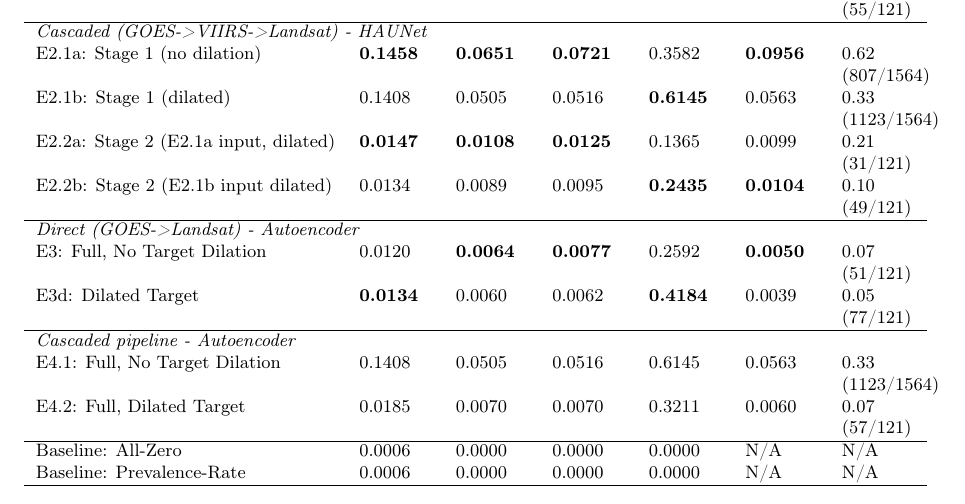
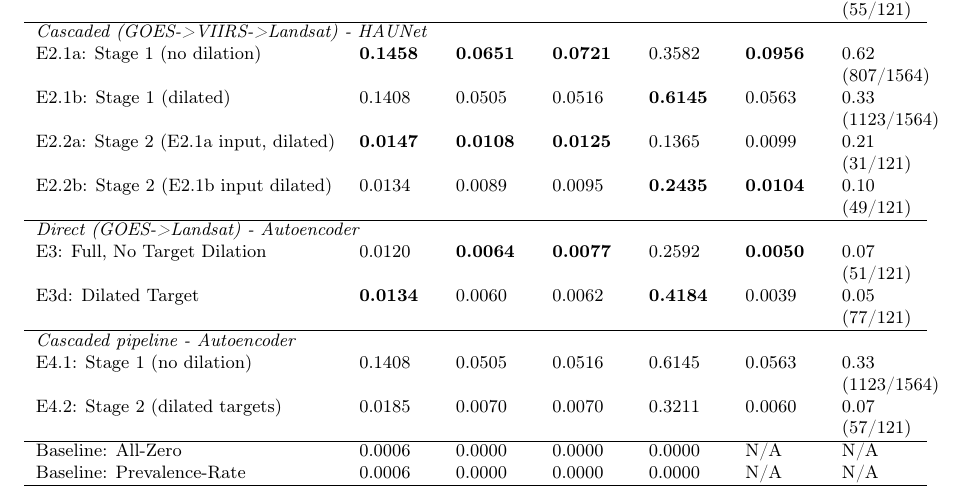
Before and after one commit to ada-th25/irp-th25-azure, a LaTeX paper (deliverables/th25-final-report.tex, which reads deliverables/tables/evaluation_table.tex): part of page 14 of 16, cut so that both start at the same text. Compiled offline with pdfLaTeX.

Commit message:
FIX: Update row name

```diff
--- a/deliverables/tables/evaluation_table.tex
+++ b/deliverables/tables/evaluation_table.tex
@@ -24,8 +24,8 @@ E3: Full, No Target Dilation & 0.0120 & \textbf{0.0064} & \textbf{0.0077} & 0.25
 E3d: Dilated Target & \textbf{0.0134} & 0.0060 & 0.0062 & \textbf{0.4184} & 0.0039 & 0.05 (77/121) \\
 \hline
 \multicolumn{7}{l}{\textit{Cascaded pipeline - Autoencoder}} \\
-E4.1: Full, No Target Dilation & 0.1408 & 0.0505 & 0.0516 & 0.6145 & 0.0563 & 0.33 (1123/1564) \\
-E4.2: Full, Dilated Target & 0.0185 & 0.0070 & 0.0070 & 0.3211 & 0.0060 & 0.07 (57/121) \\
+E4.1: Stage 1 (no dilation) & 0.1408 & 0.0505 & 0.0516 & 0.6145 & 0.0563 & 0.33 (1123/1564) \\
+E4.2: Stage 2 (dilated targets) & 0.0185 & 0.0070 & 0.0070 & 0.3211 & 0.0060 & 0.07 (57/121) \\
 \hline
 Baseline: All-Zero & 0.0006 & 0.0000 & 0.0000 & 0.0000 & N/A & N/A \\
 Baseline: Prevalence-Rate & 0.0006 & 0.0000 & 0.0000 & 0.0000 & N/A & N/A \\
```
Also changed, not shown: deliverables/tables/evaluation_summary_table.tex (+1 -1 lines), 1 other file.
